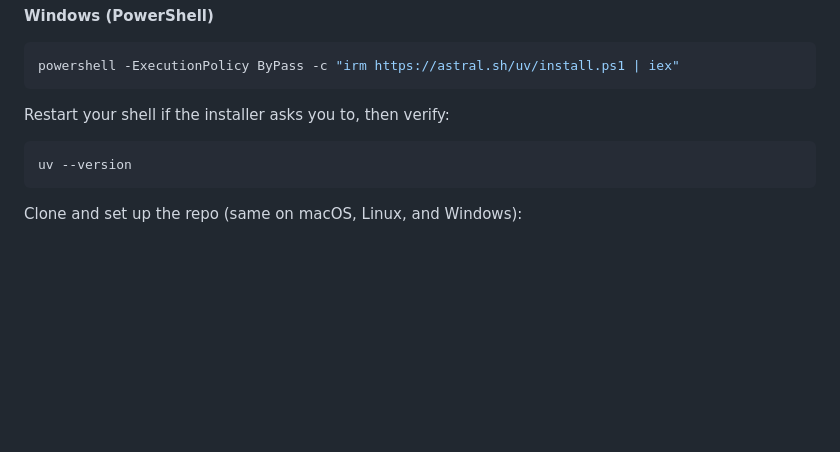
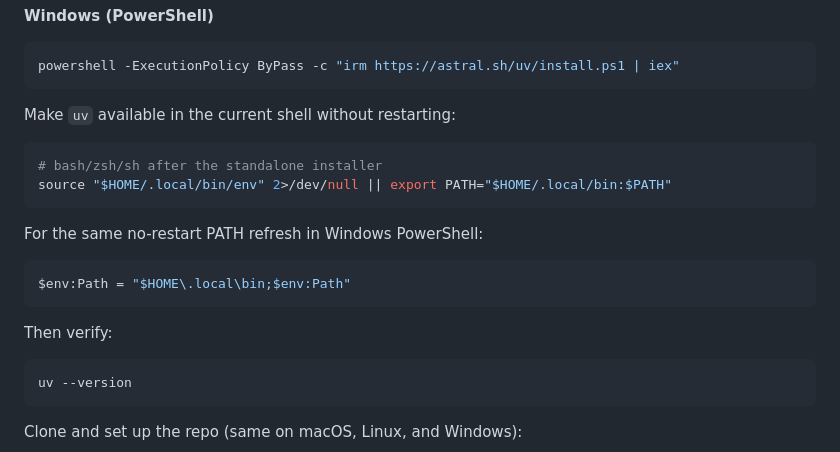
Before and after one commit to pvnkmrksk/trajectory-dashboard, a Markdown page: README.md, the part around the change. Drawn GitHub-style; blank space fills up the shorter version.

Commit message:
Document uv PATH refresh without shell restart

````diff
--- a/README.md
+++ b/README.md
@@ -31,7 +31,20 @@ Optional macOS alternative: `brew install uv`
 powershell -ExecutionPolicy ByPass -c "irm https://astral.sh/uv/install.ps1 | iex"
 ```
 
-Restart your shell if the installer asks you to, then verify:
+Make `uv` available in the current shell without restarting:
+
+```bash
+# bash/zsh/sh after the standalone installer
+source "$HOME/.local/bin/env" 2>/dev/null || export PATH="$HOME/.local/bin:$PATH"
+```
+
+For the same no-restart PATH refresh in Windows PowerShell:
+
+```powershell
+$env:Path = "$HOME\.local\bin;$env:Path"
+```
+
+Then verify:
 
 ```bash
 uv --version
````
